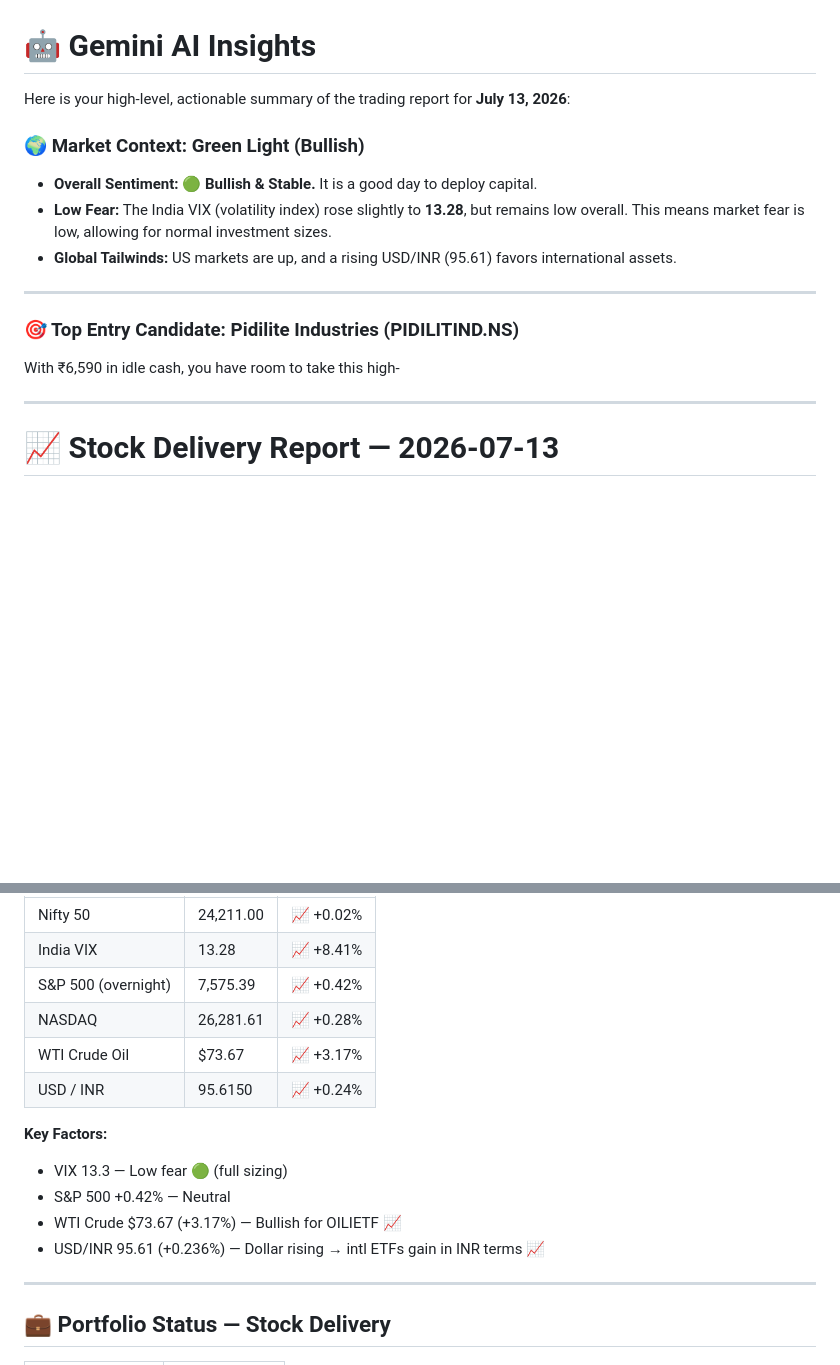
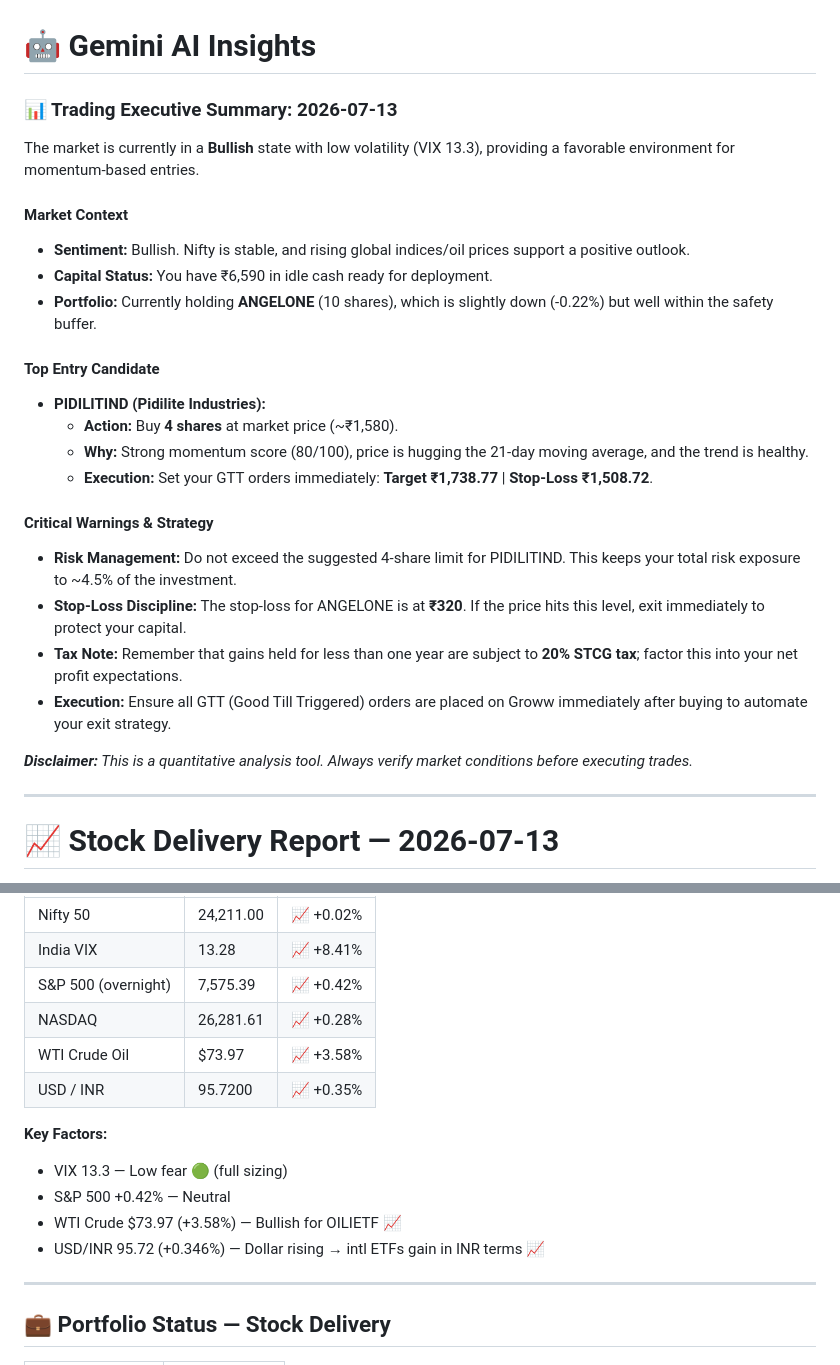
Before and after one commit to Adityak2002/trading-advisor, a Markdown page: reports/stock_report.md, 2 parts joined by grey strips. Rendered like a GitHub page; blank space fills up the shorter version.

Commit message:
📈 Stock report: 2026-07-13 12:29 IST

```diff
--- a/reports/stock_report.md
+++ b/reports/stock_report.md
@@ -1,16 +1,27 @@
 # 🤖 Gemini AI Insights
 
-Here is your high-level, actionable summary of the trading report for **July 13, 2026**:
+### 📊 Trading Executive Summary: 2026-07-13
 
-### 🌍 Market Context: **Green Light (Bullish)**
-*   **Overall Sentiment:** 🟢 **Bullish & Stable.** It is a good day to deploy capital.
-*   **Low Fear:** The India VIX (volatility index) rose slightly to **13.28**, but remains low overall. This means market fear is low, allowing for normal investment sizes.
-*   **Global Tailwinds:** US markets are up, and a rising USD/INR (95.61) favors international assets.
+The market is currently in a **Bullish** state with low volatility (VIX 13.3), providing a favorable environment for momentum-based entries.
 
----
+#### **Market Context**
+*   **Sentiment:** Bullish. Nifty is stable, and rising global indices/oil prices support a positive outlook.
+*   **Capital Status:** You have ₹6,590 in idle cash ready for deployment.
+*   **Portfolio:** Currently holding **ANGELONE** (10 shares), which is slightly down (-0.22%) but well within the safety buffer.
 
-### 🎯 Top Entry Candidate: **Pidilite Industries (PIDILITIND.NS)**
-With ₹6,590 in idle cash, you have room to take this high-
+#### **Top Entry Candidate**
+*   **PIDILITIND (Pidilite Industries):**
+    *   **Action:** Buy **4 shares** at market price (~₹1,580).
+    *   **Why:** Strong momentum score (80/100), price is hugging the 21-day moving average, and the trend is healthy.
+    *   **Execution:** Set your GTT orders immediately: **Target ₹1,738.77** | **Stop-Loss ₹1,508.72**.
+
+#### **Critical Warnings & Strategy**
+*   **Risk Management:** Do not exceed the suggested 4-share limit for PIDILITIND. This keeps your total risk exposure to ~4.5% of the investment.
+*   **Stop-Loss Discipline:** The stop-loss for ANGELONE is at **₹320**. If the price hits this level, exit immediately to protect your capital.
+*   **Tax Note:** Remember that gains held for less than one year are subject to **20% STCG tax**; factor this into your net profit expectations.
+*   **Execution:** Ensure all GTT (Good Till Triggered) orders are placed on Groww immediately after buying to automate your exit strategy.
+
+***Disclaimer:** This is a quantitative analysis tool. Always verify market conditions before executing trades.*
 
 ---
 
@@ -29,14 +40,14 @@ With ₹6,590 in idle cash, you have room to take this high-
 | India VIX | 13.28 | 📈 +8.41% |
 | S&P 500 (overnight) | 7,575.39 | 📈 +0.42% |
 | NASDAQ | 26,281.61 | 📈 +0.28% |
-| WTI Crude Oil | $73.67 | 📈 +3.17% |
-| USD / INR | 95.6150 | 📈 +0.24% |
+| WTI Crude Oil | $73.97 | 📈 +3.58% |
+| USD / INR | 95.7200 | 📈 +0.35% |
 
 **Key Factors:**
 - VIX 13.3 — Low fear 🟢 (full sizing)
 - S&P 500 +0.42% — Neutral
-- WTI Crude $73.67 (+3.17%) — Bullish for OILIETF 📈
-- USD/INR 95.61 (+0.236%) — Dollar rising → intl ETFs gain in INR terms 📈
+- WTI Crude $73.97 (+3.58%) — Bullish for OILIETF 📈
+- USD/INR 95.72 (+0.346%) — Dollar rising → intl ETFs gain in INR terms 📈
 
 ---
 ## 💼 Portfolio Status — Stock Delivery
```
Also changed, not shown: other parts of reports/stock_report.md (+2 -2 lines).
